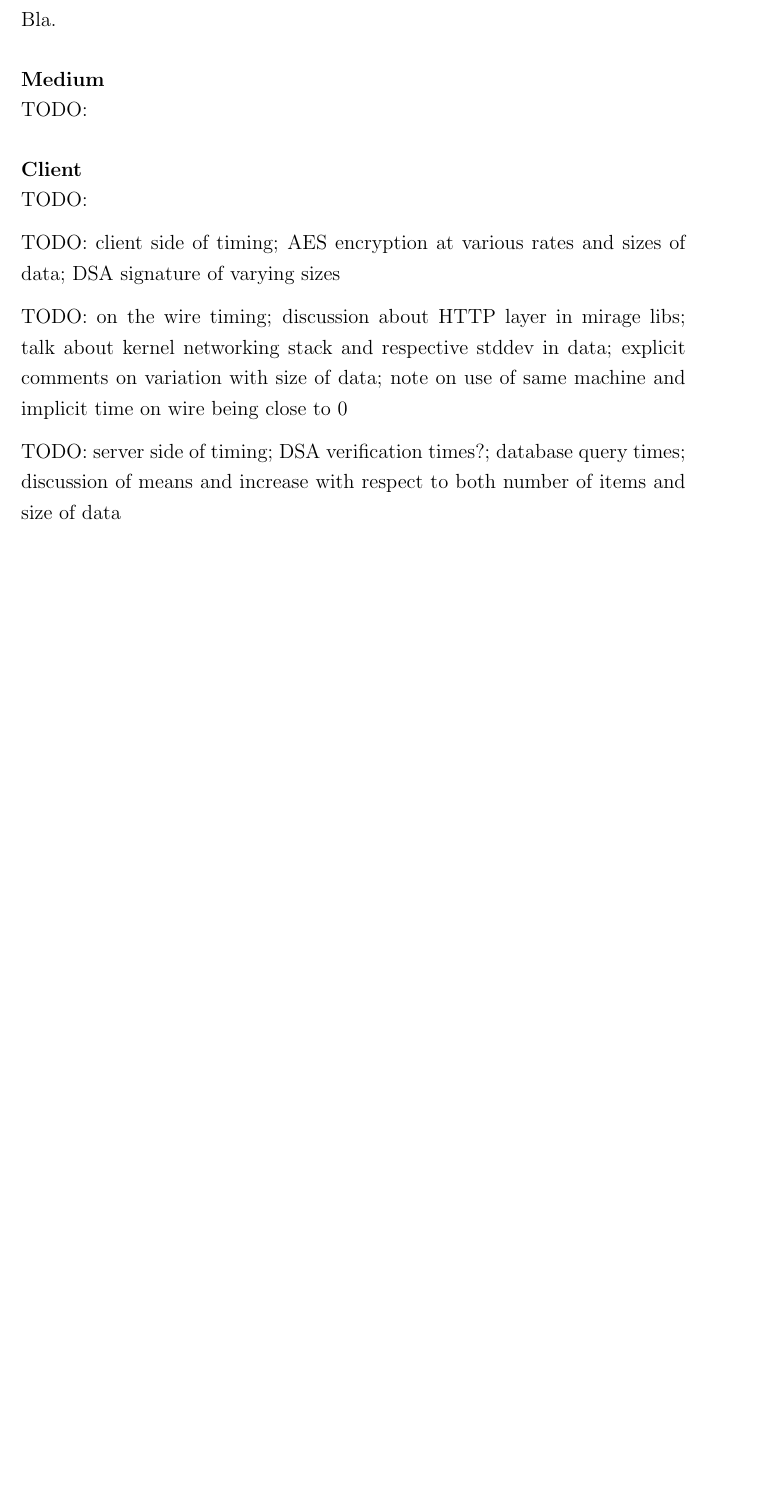
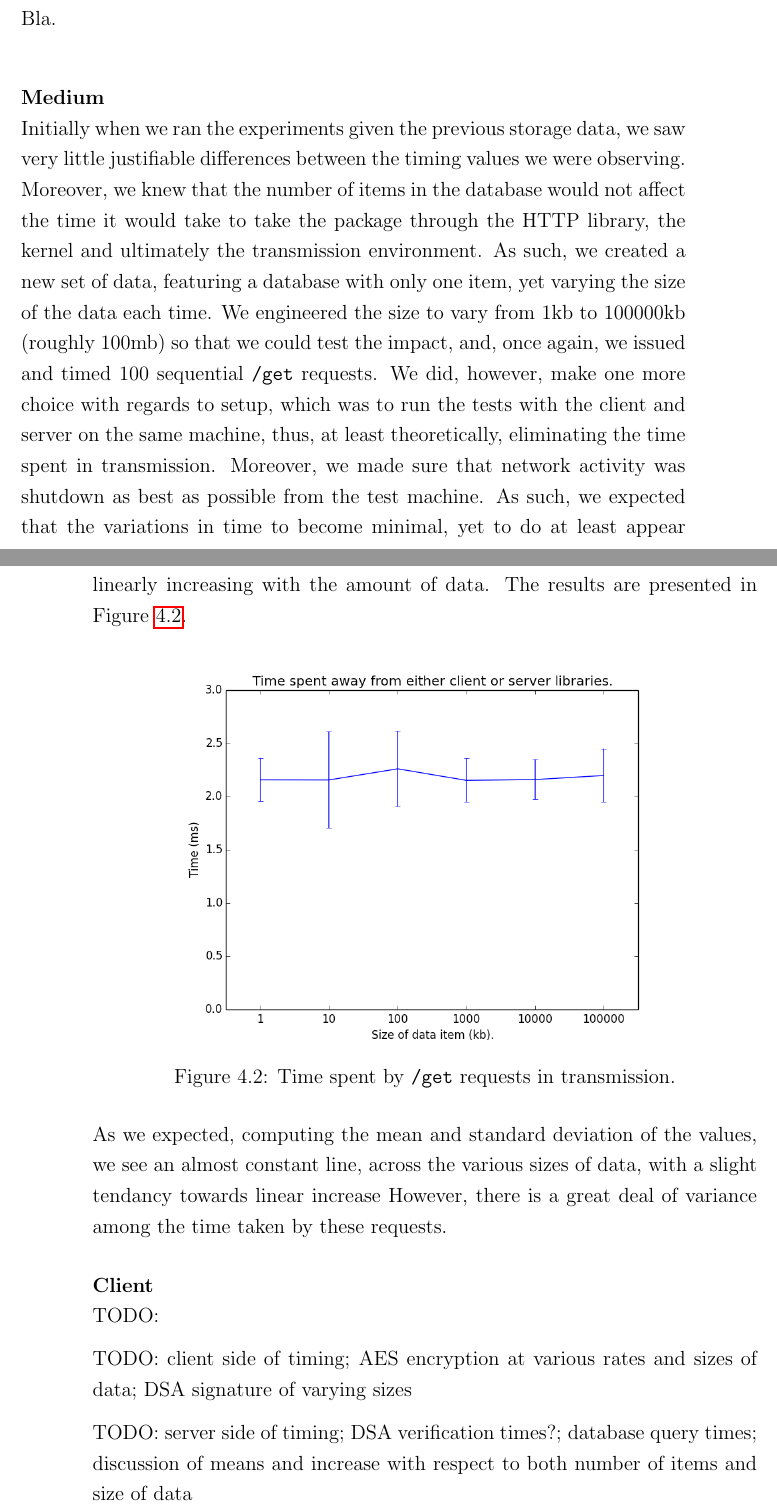
Before and after one commit to bmatican/nigori_ocaml, a LaTeX thesis (doc/thesis/acs-dissertation.tex, which reads doc/thesis/evaluation.tex): part of page 51 of 55 before the commit and two parts of pages 51 and 52 of 55 after it, the two joined at a grey line, cut so that both start at the same text, the shorter picture padded with empty space. Compiled offline with pdfLaTeX.

Commit message:
Finished the medium part.

```diff
--- a/doc/thesis/evaluation.tex
+++ b/doc/thesis/evaluation.tex
@@ -169,18 +167,28 @@ As such, we decided to use all of this data and instead, show how the server per
 We decided to only execute \myref{/get} requests, instead of \myref{/put} requests, so as to not pollute the database content.
 Moreover, we wanted to execute a certain number of requests for each individual instance of parameters (number of items, size of data) of the database and subsequently obtain the mean and standard deviation of the times.
 Since we have collections with small numbers of items, we considered that issuing \myref{/put} requests would distrupt the results of our analysis, as the number of items would increase during tests.
-Figure \ref{fig:time:server} shows the results of our analysis.
+Figure \ref{fig:server} shows the results of our analysis.
 
-Bla.\label{fig:time:server}
+Bla.\label{fig:server}
 
 \paragraph{Medium} ~\\
-TODO:
+Initially when we ran the experiments given the previous storage data, we saw very little justifiable differences between the timing values we were observing.
+Moreover, we knew that the number of items in the database would not affect the time it would take to take the package through the HTTP library, the kernel and ultimately the transmission environment.
+As such, we created a new set of data, featuring a database with only one item, yet varying the size of the data each time.
+We engineered the size to vary from 1kb to 100000kb (roughly 100mb) so that we could test the impact, and, once again, we issued and timed 100 sequential \myref{/get} requests.
+We did, however, make one more choice with regards to setup, which was to run the tests with the client and server on the same machine, thus, at least theoretically, eliminating the time spent in transmission.
+Moreover, we made sure that network activity was shutdown as best as possible from the test machine.
+As such, we expected that the variations in time to become minimal, yet to do at least appear linearly increasing with the amount of data.
+The results are presented in Figure \ref{fig:medium}.
+
+\myfig{Time spent by \myref{/get} requests in transmission.}{medium}{0.8}
+
+As we expected, computing the mean and standard deviation of the values, we see an almost constant line, across the various sizes of data, with a slight tendancy towards linear increase
+However, there is a great deal of variance among the time taken by these requests.
 
 \paragraph{Client} ~\\
 TODO:
 
 TODO: client side of timing; AES encryption at various rates and sizes of data; DSA signature of varying sizes
 
-TODO: on the wire timing; discussion about HTTP layer in mirage libs; talk about kernel networking stack and respective stddev in data; explicit comments on variation with size of data; note on use of same machine and implicit time on wire being close to 0
-
 TODO: server side of timing; DSA verification times?; database query times; discussion of means and increase with respect to both number of items and size of data
```
Also changed, not shown: doc/thesis/images/medium.png (added), doc/thesis/evaluation.tex (2 more changed lines).
